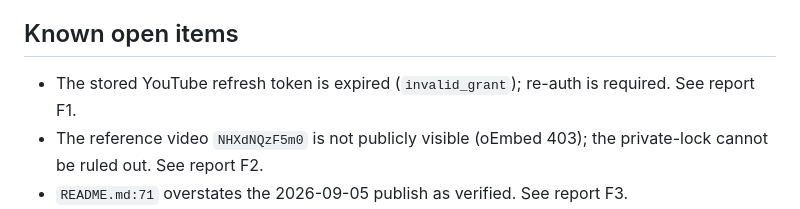
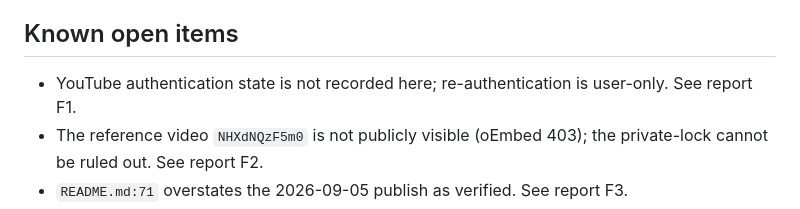
Before and after one commit to HatemIsmailShalaby1979/Blue-Waves-, a Markdown page: AGENTS.md, the part around the change. GitHub-like rendering.

Commit message:
Remove token status from project ledger

```diff
--- a/AGENTS.md
+++ b/AGENTS.md
@@ -48,7 +48,7 @@ All are written to `data/audit.jsonl` with the SHA-256 hash chain from
 
 ## Known open items
 
-- The stored YouTube refresh token is expired (`invalid_grant`); re-auth is required. See report F1.
+- YouTube authentication state is not recorded here; re-authentication is user-only. See report F1.
 - The reference video `NHXdNQzF5m0` is not publicly visible (oEmbed 403); the private-lock cannot be ruled out. See report F2.
 - `README.md:71` overstates the 2026-09-05 publish as verified. See report F3.
 - The unlisted-upload path enforces the 5/week publish cap, not the 10/week video cap. See report F4.
```
